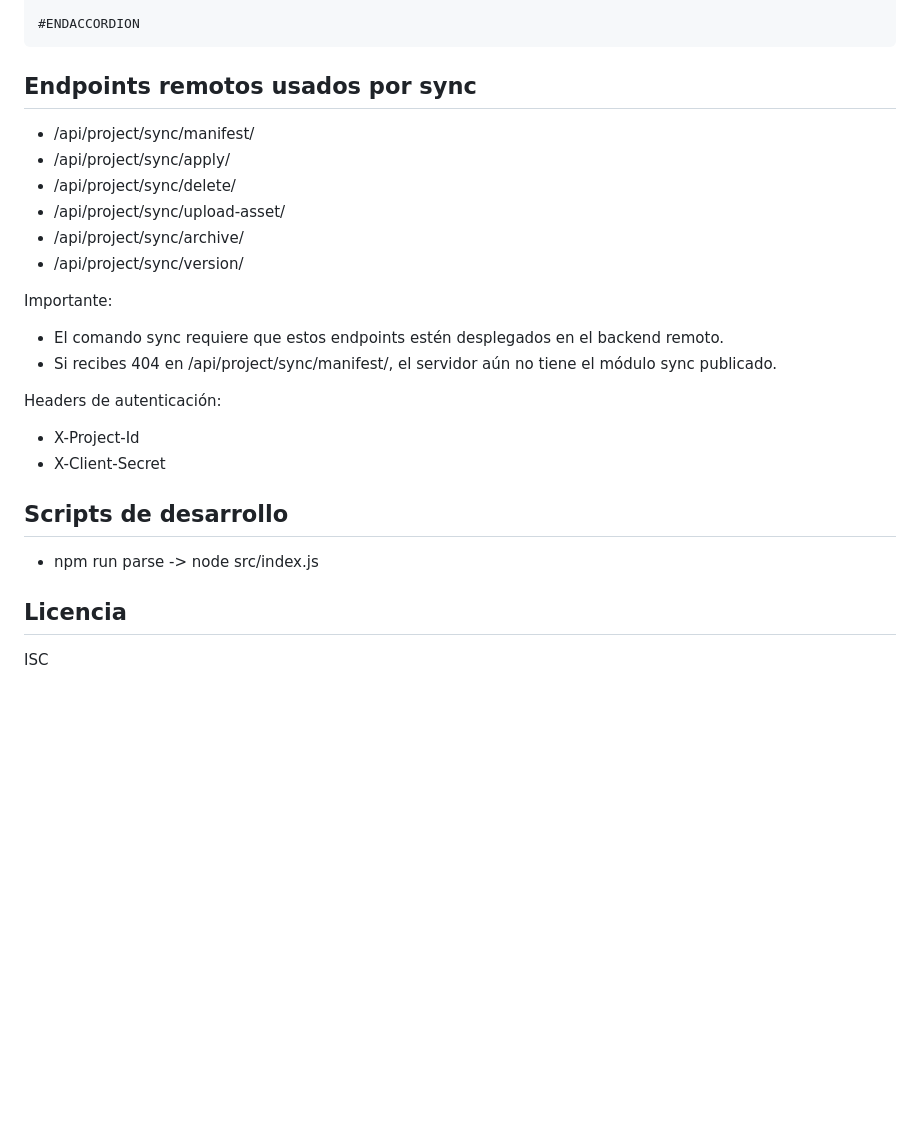
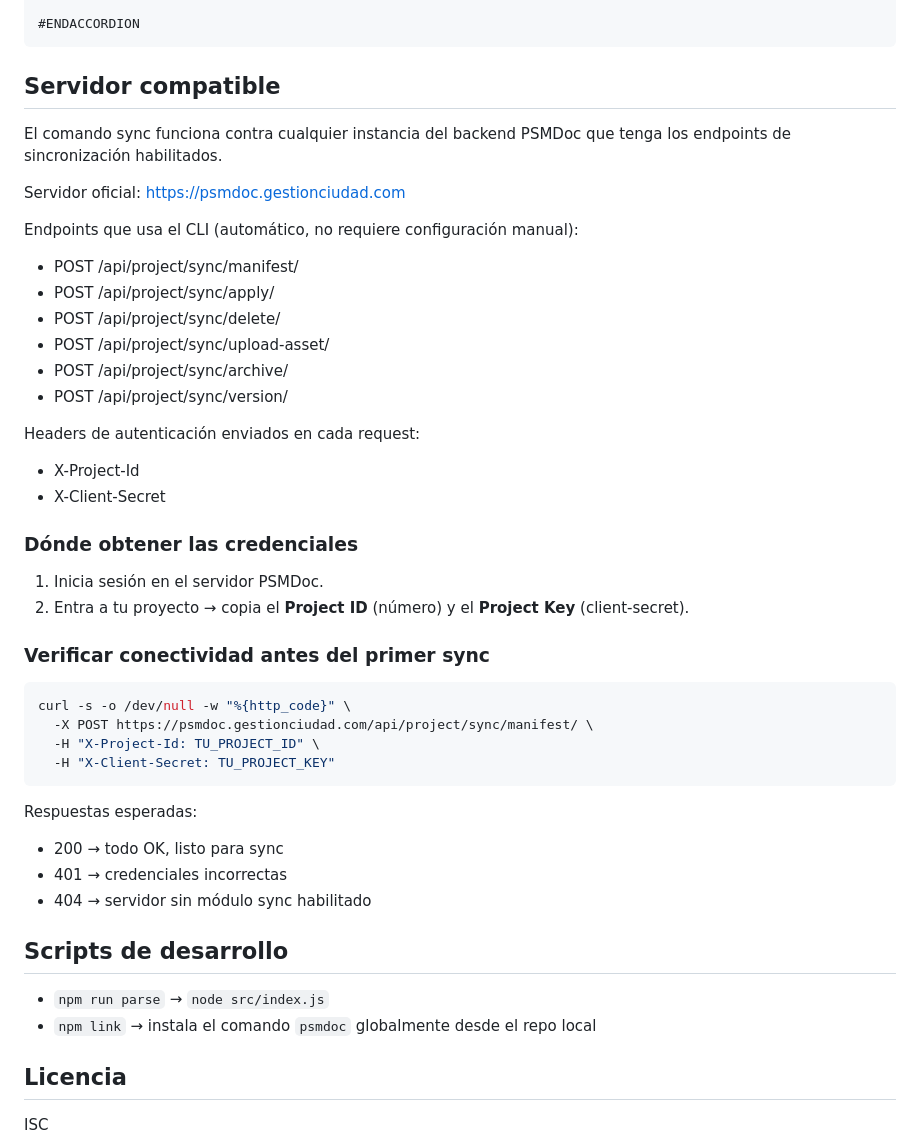
Before and after one commit to esbozos/psmdoc, a Markdown page: README.md, the part around one of its changes. Drawn GitHub-style; blank space fills up the shorter version.

````diff
--- a/README.md
+++ b/README.md
@@ -214,28 +264,50 @@ Ejecuta psmdoc sync con project-id y client-secret.
 #ENDACCORDION
 ```
 
-## Endpoints remotos usados por sync
+## Servidor compatible
 
-- /api/project/sync/manifest/
-- /api/project/sync/apply/
-- /api/project/sync/delete/
-- /api/project/sync/upload-asset/
-- /api/project/sync/archive/
-- /api/project/sync/version/
+El comando sync funciona contra cualquier instancia del backend PSMDoc que tenga los endpoints de sincronización habilitados.
 
-Importante:
+Servidor oficial: https://psmdoc.gestionciudad.com
 
-- El comando sync requiere que estos endpoints estén desplegados en el backend remoto.
-- Si recibes 404 en /api/project/sync/manifest/, el servidor aún no tiene el módulo sync publicado.
+Endpoints que usa el CLI (automático, no requiere configuración manual):
 
-Headers de autenticación:
+- POST /api/project/sync/manifest/
+- POST /api/project/sync/apply/
+- POST /api/project/sync/delete/
+- POST /api/project/sync/upload-asset/
+- POST /api/project/sync/archive/
+- POST /api/project/sync/version/
+
+Headers de autenticación enviados en cada request:
 
 - X-Project-Id
 - X-Client-Secret
 
+### Dónde obtener las credenciales
+
+1. Inicia sesión en el servidor PSMDoc.
+2. Entra a tu proyecto → copia el **Project ID** (número) y el **Project Key** (client-secret).
+
+### Verificar conectividad antes del primer sync
+
+```bash
+curl -s -o /dev/null -w "%{http_code}" \
+  -X POST https://psmdoc.gestionciudad.com/api/project/sync/manifest/ \
+  -H "X-Project-Id: TU_PROJECT_ID" \
+  -H "X-Client-Secret: TU_PROJECT_KEY"
+```
+
+Respuestas esperadas:
+
+- 200 → todo OK, listo para sync
+- 401 → credenciales incorrectas
+- 404 → servidor sin módulo sync habilitado
+
 ## Scripts de desarrollo
 
-- npm run parse -> node src/index.js
+- `npm run parse` → `node src/index.js`
+- `npm link` → instala el comando `psmdoc` globalmente desde el repo local
 
 ## Licencia
 
````
Also changed, not shown: other parts of README.md (+62 -12 lines), psmdoc.agents.md (+60 -16 lines).
